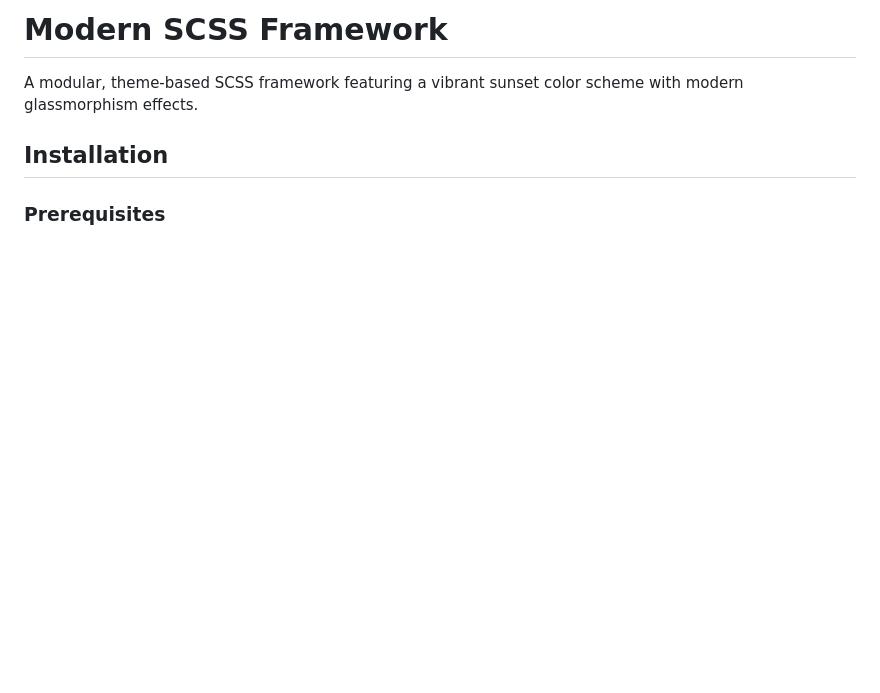
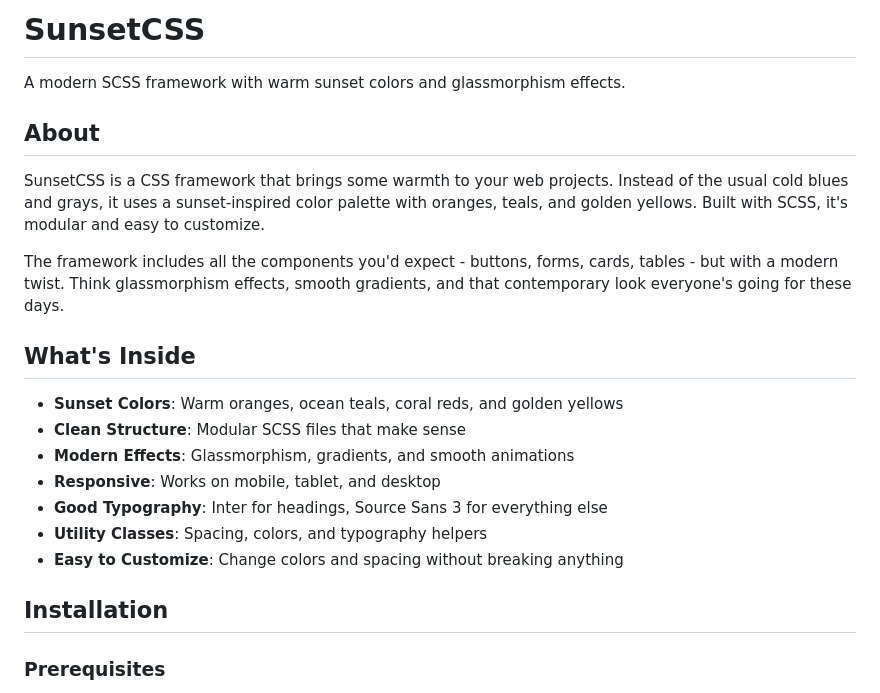
Before and after one commit to wils1046/CustomCSSFramework, a Markdown page: README.md, the part around the change. Drawn GitHub-style; blank space fills up the shorter version.

```diff
--- a/README.md
+++ b/README.md
@@ -1,6 +1,22 @@
-# Modern SCSS Framework
+# SunsetCSS
 
-A modular, theme-based SCSS framework featuring a vibrant sunset color scheme with modern glassmorphism effects.
+A modern SCSS framework with warm sunset colors and glassmorphism effects.
+
+## About
+
+SunsetCSS is a CSS framework that brings some warmth to your web projects. Instead of the usual cold blues and grays, it uses a sunset-inspired color palette with oranges, teals, and golden yellows. Built with SCSS, it's modular and easy to customize.
+
+The framework includes all the components you'd expect - buttons, forms, cards, tables - but with a modern twist. Think glassmorphism effects, smooth gradients, and that contemporary look everyone's going for these days.
+
+## What's Inside
+
+- **Sunset Colors**: Warm oranges, ocean teals, coral reds, and golden yellows
+- **Clean Structure**: Modular SCSS files that make sense
+- **Modern Effects**: Glassmorphism, gradients, and smooth animations
+- **Responsive**: Works on mobile, tablet, and desktop
+- **Good Typography**: Inter for headings, Source Sans 3 for everything else
+- **Utility Classes**: Spacing, colors, and typography helpers
+- **Easy to Customize**: Change colors and spacing without breaking anything
 
 ## Installation
 
```
